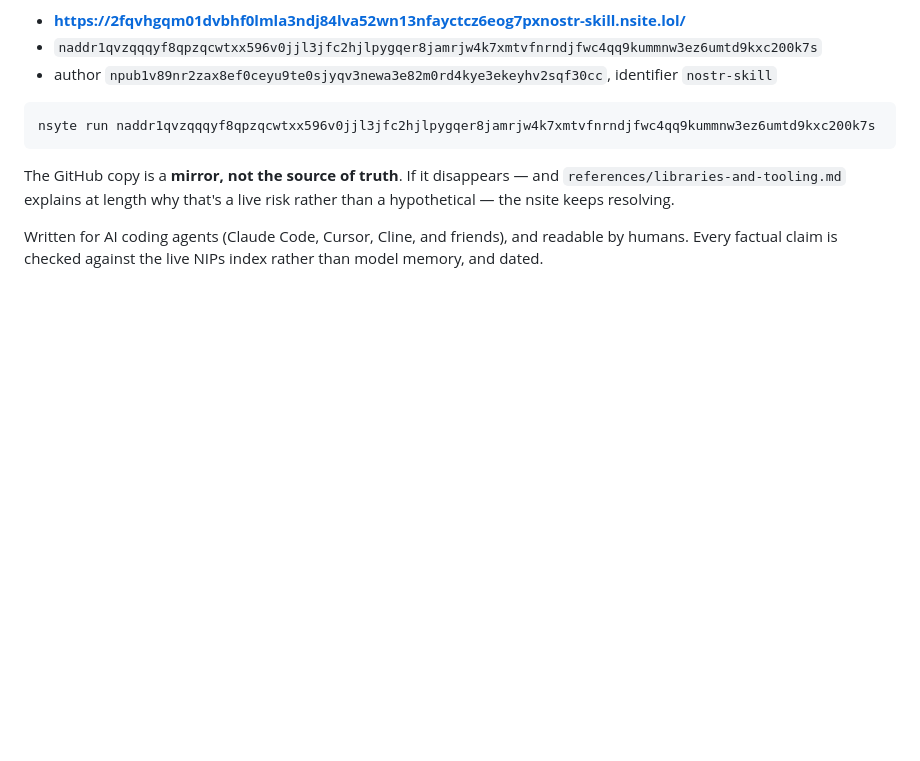
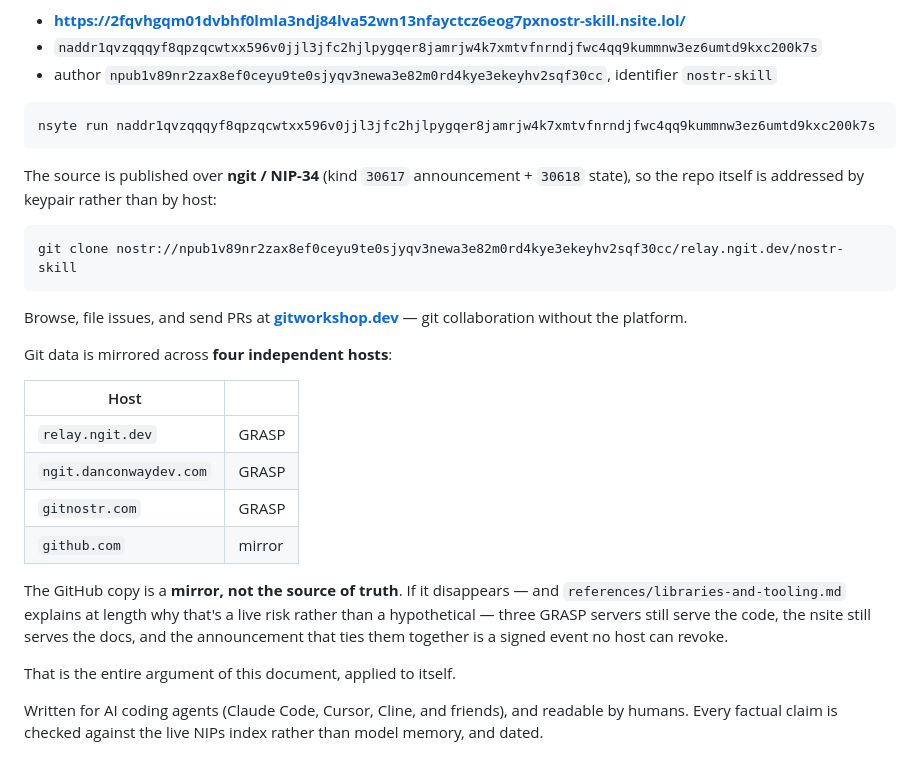
Before and after one commit to johnbnevin/ai-coding-agent-skill-document-for-nostr-projects, a Markdown page: README.md, the part around the change. GitHub-like rendering; blank space fills up the shorter version.

Commit message:
Add ngit/NIP-34 clone URL and host list
Repo announced as kind 30617 with state 30618, mirrored across three
GRASP servers plus GitHub. origin is now a nostr:// URL, so pushes fan
out to every host rather than depending on one.

Co-Authored-By: Claude Opus 5 (1M context) <noreply@anthropic.com>

````diff
--- a/README.md
+++ b/README.md
@@ -16,7 +16,26 @@ Published as an **nsite** (NIP-5A, kind `35128`) — served from Blossom, addres
 nsyte run naddr1qvzqqqyf8qpzqcwtxx596v0jjl3jfc2hjlpygqer8jamrjw4k7xmtvfnrndjfwc4qq9kummnw3ez6umtd9kxc200k7s
 ```
 
-The GitHub copy is a **mirror, not the source of truth**. If it disappears — and `references/libraries-and-tooling.md` explains at length why that's a live risk rather than a hypothetical — the nsite keeps resolving.
+The source is published over **ngit / NIP-34** (kind `30617` announcement + `30618` state), so the repo itself is addressed by keypair rather than by host:
+
+```bash
+git clone nostr://npub1v89nr2zax8ef0ceyu9te0sjyqv3newa3e82m0rd4kye3ekeyhv2sqf30cc/relay.ngit.dev/nostr-skill
+```
+
+Browse, file issues, and send PRs at **[gitworkshop.dev](https://gitworkshop.dev/npub1v89nr2zax8ef0ceyu9te0sjyqv3newa3e82m0rd4kye3ekeyhv2sqf30cc/relay.ngit.dev/nostr-skill)** — git collaboration without the platform.
+
+Git data is mirrored across **four independent hosts**:
+
+| Host | |
+|---|---|
+| `relay.ngit.dev` | GRASP |
+| `ngit.danconwaydev.com` | GRASP |
+| `gitnostr.com` | GRASP |
+| `github.com` | mirror |
+
+The GitHub copy is a **mirror, not the source of truth**. If it disappears — and `references/libraries-and-tooling.md` explains at length why that's a live risk rather than a hypothetical — three GRASP servers still serve the code, the nsite still serves the docs, and the announcement that ties them together is a signed event no host can revoke.
+
+That is the entire argument of this document, applied to itself.
 
 Written for AI coding agents (Claude Code, Cursor, Cline, and friends), and readable by humans. Every factual claim is checked against the live NIPs index rather than model memory, and dated.
 
````
